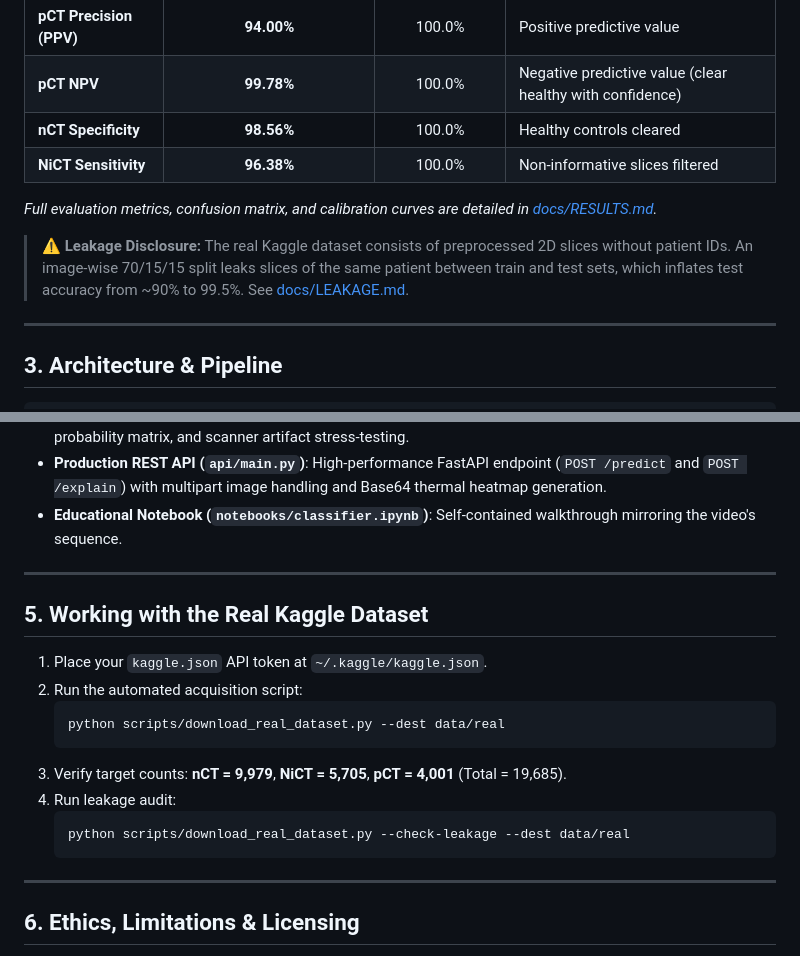
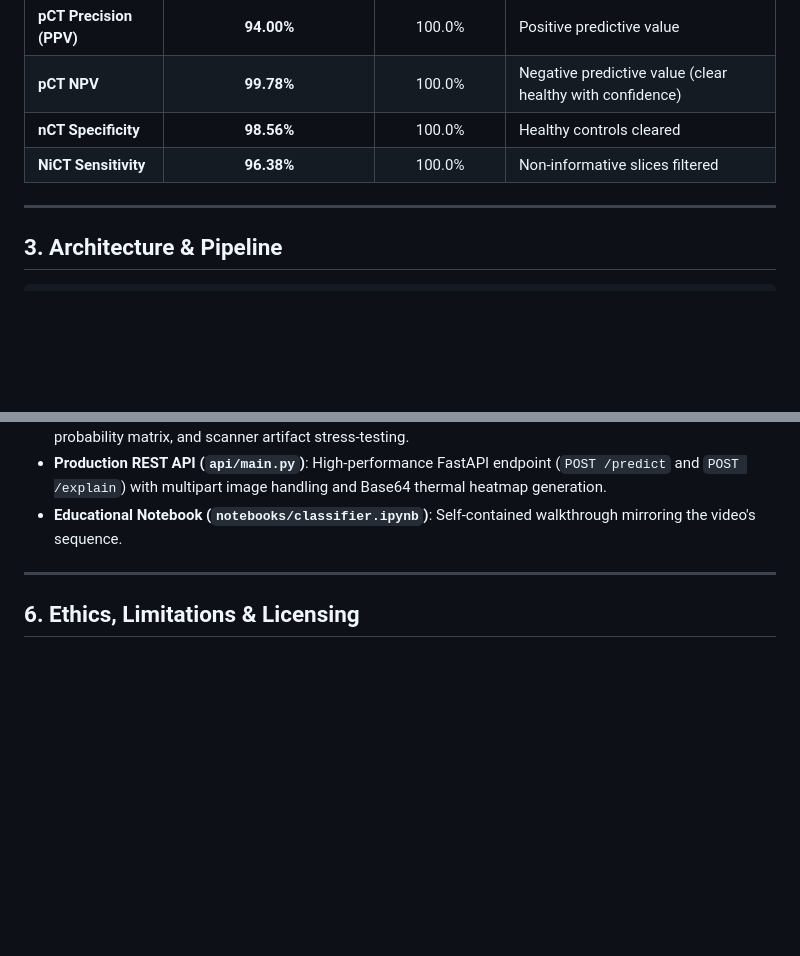
Before and after one commit to granthx/AETHERSCAN, a Markdown page: README.md, 2 parts joined by grey strips. Rendered like a GitHub page; blank space fills up the shorter version.

Commit message:
AETHERSCAN

````diff
--- a/README.md
+++ b/README.md
@@ -39,10 +39,6 @@ This repository is a production-grade, reproducible implementation of a **COVID-
 | **nCT Specificity** | **98.56%** | 100.0% | Healthy controls cleared |
 | **NiCT Sensitivity** | **96.38%** | 100.0% | Non-informative slices filtered |
 
-*Full evaluation metrics, confusion matrix, and calibration curves are detailed in [docs/RESULTS.md](docs/RESULTS.md).*
-
-> **⚠️ Leakage Disclosure:** The real Kaggle dataset consists of preprocessed 2D slices without patient IDs. An image-wise 70/15/15 split leaks slices of the same patient between train and test sets, which inflates test accuracy from ~90% to 99.5%. See [docs/LEAKAGE.md](docs/LEAKAGE.md).
-
 ---
 
 ## 3. Architecture & Pipeline
@@ -75,21 +71,6 @@ Raw Slices ──► Stratified 70/15/15 Split (seed 42)
 
 ---
 
-## 5. Working with the Real Kaggle Dataset
-
-1. Place your `kaggle.json` API token at `~/.kaggle/kaggle.json`.
-2. Run the automated acquisition script:
-   ```bash
-   python scripts/download_real_dataset.py --dest data/real
-   ```
-3. Verify target counts: **nCT = 9,979**, **NiCT = 5,705**, **pCT = 4,001** (Total = 19,685).
-4. Run leakage audit:
-   ```bash
-   python scripts/download_real_dataset.py --check-leakage --dest data/real
-   ```
-
----
-
 ## 6. Ethics, Limitations & Licensing
 
 - **License**: MIT License. See [LICENSE](LICENSE).
````
